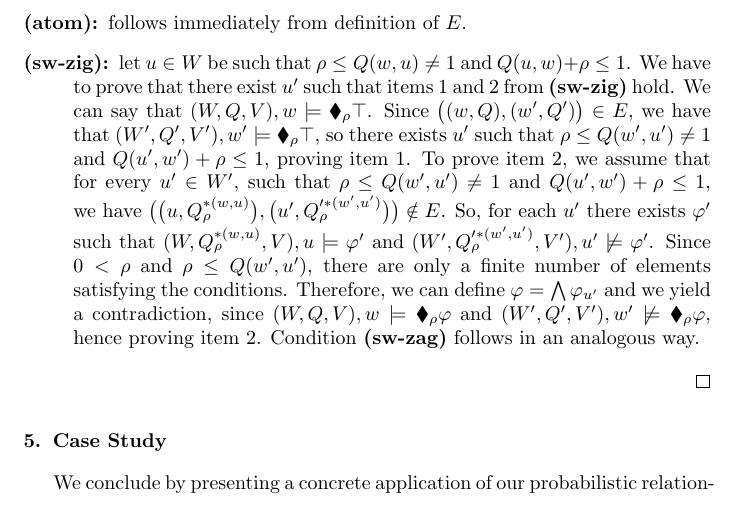
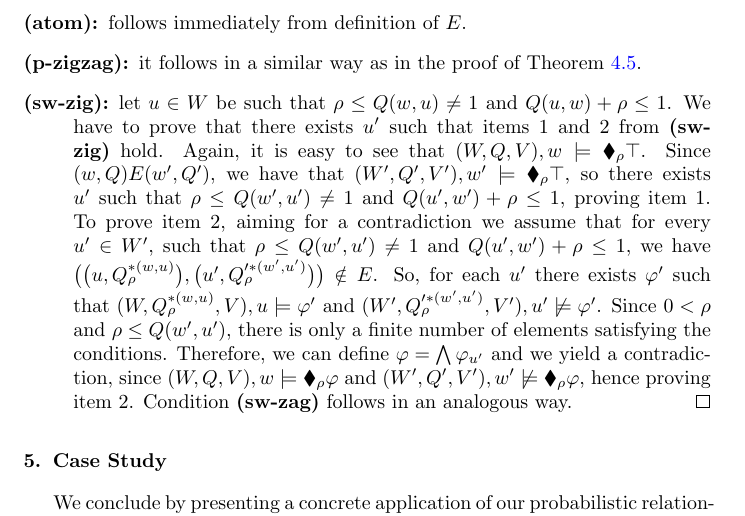
Before and after one commit to rfervari/jlamp2026, a LaTeX paper (main.tex, which reads sections/probabilistic-bisimulations.tex): part of page 19 of 25, cut so that both start at the same text. Compiled offline with pdfLaTeX.

Commit message:
swap hm revised

```diff
--- a/sections/probabilistic-bisimulations.tex
+++ b/sections/probabilistic-bisimulations.tex
@@ -540,10 +540,10 @@ We need to prove that, for  $\big((w,{Q}) ,(w',{Q}')\big)\in E$, conditions \tex
 \begin{description}
     \item[(atom):] follows immediately from definition of $E$.
 
-    \item[(sw-zig):] let $u \in W$ be such that $\rho \leq Q(w,u) \neq 1 $ and $Q(u,w) + \rho \leq 1$. We have to prove that there exist $u'$ such that items 1 and 2 from \textbf{(sw-zig)} hold. We can say that $(W,{Q},V) , w \models \blacklozenge_{\rho} \top $. Since $\big((w,{Q}) ,(w',{Q}')\big)\in E$, we have that $(W',{Q}',V') , w' \models \blacklozenge_{\rho} \top $, so there exists $u'$ such that $\rho \leq Q(w',u') \neq 1 $ and $Q(u',w') + \rho \leq 1$, proving item 1. To prove item 2, we assume that for every $u' \in W'$, such that $\rho \leq Q(w',u') \neq 1$ and $Q(u',w') + \rho \leq 1$, we have $\big ( \big ( u, {Q}_{\rho}^{*(w,u)} \big ), \big ( u',{Q}'^{*(w',u')}_{\rho}\big )\big ) \notin E$. So, for each $u'$ there exists $\varphi'$ such that $(W,{Q}^{*(w,u)}_{\rho},V) , u \models \varphi'$ and $(W',{Q}'^{*(w',u')}_{\rho},V') , u' \not \models \varphi'$. Since $0 < \rho$  and $\rho \leq Q(w', u')$, there are only a finite number of elements satisfying the conditions. Therefore, we can define $\varphi = \bigwedge \varphi_{u'}$ and we yield a contradiction, since $(W,{Q},V) , w \models \blacklozenge_\rho \varphi$ and $(W',{Q}',V') , w' \not \models \blacklozenge_\rho \varphi$, hence proving item 2. Condition \textbf{(sw-zag)} follows in an analogous way.
+    \item[\textbf{(p-zigzag)}:]  it follows in a similar way as in the proof of Theorem~\ref{th:hm-sab}.
 
-    % \item[\textbf{(p-zigzag)}:]
-    % let $U \subseteq W$ and set $\rho = \sum_{u \in U} {Q}(w,u)$. We define the following subsets of $W'$:
+    \item[(sw-zig):] let $u \in W$ be such that $\rho \leq Q(w,u) \neq 1 $ and $Q(u,w) + \rho \leq 1$. We have to prove that there exists $u'$ such that items 1 and 2 from \textbf{(sw-zig)} hold. Again, it is easy to see that $(W,{Q},V) , w \models \blacklozenge_{\rho} \top $. Since $(w,{Q})E(w',{Q}')$, we have that $(W',{Q}',V') , w' \models \blacklozenge_{\rho} \top $, so there exists $u'$ such that $\rho \leq Q(w',u') \neq 1 $ and $Q(u',w') + \rho \leq 1$, proving item 1. To prove item 2, aiming for a contradiction we assume that for every $u' \in W'$, such that $\rho \leq Q(w',u') \neq 1$ and $Q(u',w') + \rho \leq 1$, we have $\big ( \big ( u, {Q}_{\rho}^{*(w,u)} \big ), \big ( u',{Q}'^{*(w',u')}_{\rho}\big )\big ) \notin E$. So, for each $u'$ there exists $\varphi'$ such that $(W,{Q}^{*(w,u)}_{\rho},V) , u \models \varphi'$ and $(W',{Q}'^{*(w',u')}_{\rho},V') , u' \not \models \varphi'$. Since $0 < \rho$  and $\rho \leq Q(w', u')$, there is only a finite number of elements satisfying the conditions. Therefore, we can define $\varphi = \bigwedge \varphi_{u'}$ and we yield a contradiction, since $(W,{Q},V) , w \models \blacklozenge_\rho \varphi$ and $(W',{Q}',V') , w' \not \models \blacklozenge_\rho \varphi$, hence proving item 2. Condition \textbf{(sw-zag)} follows in an analogous way. \qedhere
+%    % let $U \subseteq W$ and set $\rho = \sum_{u \in U} {Q}(w,u)$. We define the following subsets of $W'$:
     % \begin{align*}
     %       U' &= \{ u' \in W'\mid \text{there exists } u\in U \text{ such that } (u',{Q}')\in E[(u,{Q})] \} \\
     %       T' &= W' \setminus U'
```
